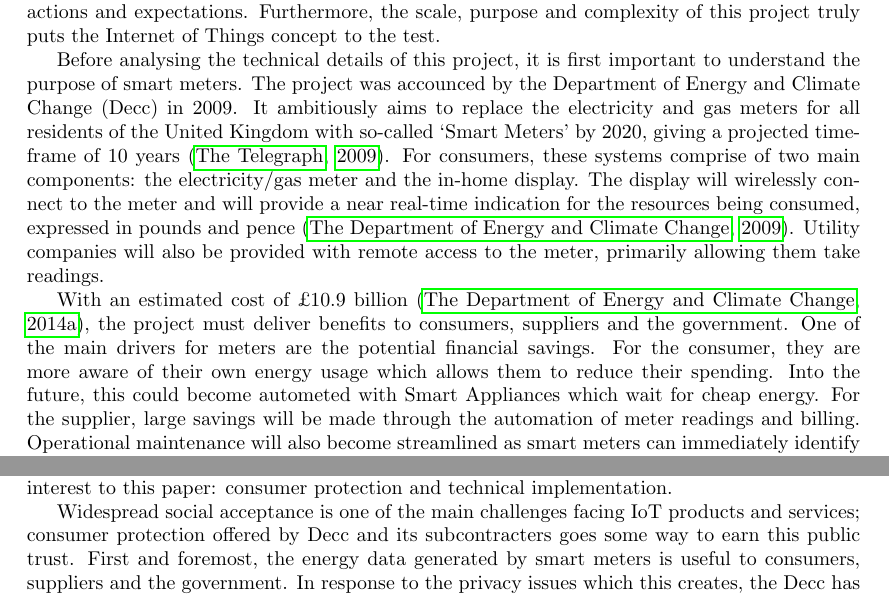
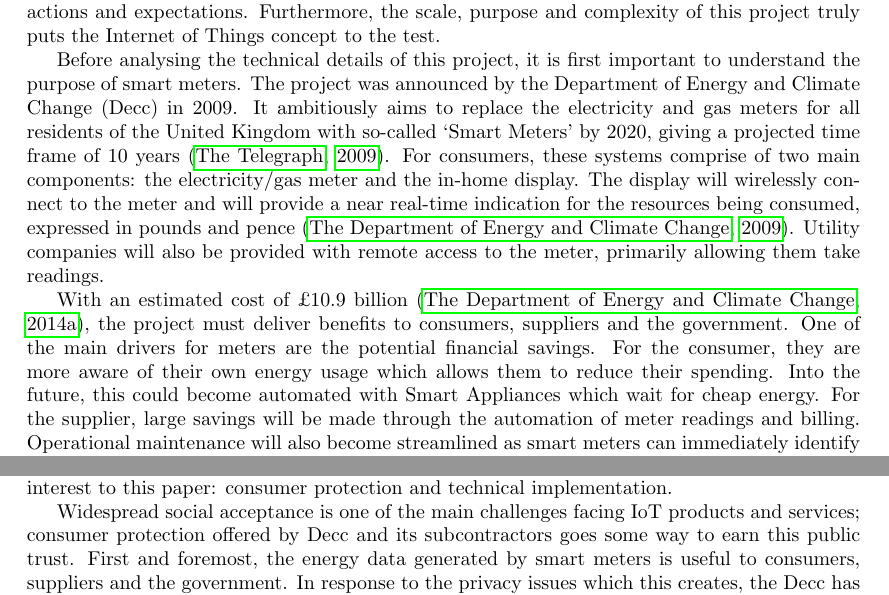
Before and after one commit to stuartalexwhitehead/haar, a LaTeX book (src/haar.tex, which reads src/mainmatter/background.tex): two parts of pages 25 and 27 of 37, joined at a grey line, cut so that both start at the same text. Compiled offline with pdfLaTeX.

Commit message:
background: spellchecking

```diff
--- a/src/mainmatter/background.tex
+++ b/src/mainmatter/background.tex
@@ -485,14 +485,14 @@
 
       In comparison to other potential case studies, the smart meter project is important for many reasons. First of all, the transparent and objective nature of public projects does prevent an operational bias. It would be possible to evaluate case studies provided by commercial organisations; for instance, Digi provide case studies across a number of industries. This however introduces the risk of bias---it is in the business's interest to make a sale. In order to satisfy stakeholders, it is also necessary for the public project to unambiguously document discussions, actions and expectations. Furthermore, the scale, purpose and complexity of this project truly puts the Internet of Things concept to the test.
 
-      Before analysing the technical details of this project, it is first important to understand the purpose of smart meters. The project was accounced by the Department of Energy and Climate Change (Decc) in 2009. It ambitiously aims to replace the electricity and gas meters for all residents of the United Kingdom with so-called `Smart Meters' by 2020, giving a projected timeframe of 10 years \citep{SMannouncement:2009}. For consumers, these systems comprise of two main components: the electricity/gas meter and the in-home display. The display will wirelessly connect to the meter and will provide a near real-time indication for the resources being consumed, expressed in pounds and pence \citep{SMguide:2013}. Utility companies will also be provided with remote access to the meter, primarily allowing them take readings.
+      Before analysing the technical details of this project, it is first important to understand the purpose of smart meters. The project was announced by the Department of Energy and Climate Change (Decc) in 2009. It ambitiously aims to replace the electricity and gas meters for all residents of the United Kingdom with so-called `Smart Meters' by 2020, giving a projected time frame of 10 years \citep{SMannouncement:2009}. For consumers, these systems comprise of two main components: the electricity/gas meter and the in-home display. The display will wirelessly connect to the meter and will provide a near real-time indication for the resources being consumed, expressed in pounds and pence \citep{SMguide:2013}. Utility companies will also be provided with remote access to the meter, primarily allowing them take readings.
 
-      With an estimated cost of £10.9 billion \citep{SMthirdreport:2014}, the project must deliver benefits to consumers, suppliers and the government. One of the main drivers for meters are the potential financial savings. For the consumer, they are more aware of their own energy usage which allows them to reduce their spending. Into the future, this could become autometed with Smart Appliances which wait for cheap energy. For the supplier, large savings will be made through the automation of meter readings and billing. Operational maintenance will also become streamlined as smart meters can immediately identify faults. For the government, efficiency savings will reduce the national environmental impact and will help the United Kingdom meet climate change targets \citep{SMUK:2012}. The total projected savings from the combination of these points is £17.1 billion, resulting in a net benefit to the British economy of at least £6 billion \citep{SMthirdreport:2014}.
+      With an estimated cost of £10.9 billion \citep{SMthirdreport:2014}, the project must deliver benefits to consumers, suppliers and the government. One of the main drivers for meters are the potential financial savings. For the consumer, they are more aware of their own energy usage which allows them to reduce their spending. Into the future, this could become automated with Smart Appliances which wait for cheap energy. For the supplier, large savings will be made through the automation of meter readings and billing. Operational maintenance will also become streamlined as smart meters can immediately identify faults. For the government, efficiency savings will reduce the national environmental impact and will help the United Kingdom meet climate change targets \citep{SMUK:2012}. The total projected savings from the combination of these points is £17.1 billion, resulting in a net benefit to the British economy of at least £6 billion \citep{SMthirdreport:2014}.
 
     \subsection{Governance}
       Effective governance and organisation is imperative for the success of the smart meter roll-out in the United Kingdom. Governance was discussed, in board terms, as part of Section \ref{economic-societal-challenges} and found three main areas which may require governing: device addressability, information security and ethical \& legal accountability. Similar issues face the British government. The Department for Energy and Climate Change have been responsible for managing the smart meter programme since April 2012 and delegates governing roles to various actors in the project. Some of the main actors include the Office of Gas and Electricity Markets (Ofgem), the purpose-built Data and Communications Company (DCC) as well as various subcontractors and licensees. These bodies govern the smart meter project roll-out across many areas, including two which are of special interest to this paper: consumer protection and technical implementation.
 
-      Widespread social acceptance is one of the main challenges facing IoT products and services; consumer protection offered by Decc and its subcontracters goes some way to earn this public trust. First and foremost, the energy data generated by smart meters is useful to consumers, suppliers and the government. In response to the privacy issues which this creates, the Decc has developed the Data Access and Privacy Framework (DAPF). \citet{DataAccess:2015} notes that this governing framework serves three main purposes:
+      Widespread social acceptance is one of the main challenges facing IoT products and services; consumer protection offered by Decc and its subcontractors goes some way to earn this public trust. First and foremost, the energy data generated by smart meters is useful to consumers, suppliers and the government. In response to the privacy issues which this creates, the Decc has developed the Data Access and Privacy Framework (DAPF). \citet{DataAccess:2015} notes that this governing framework serves three main purposes:
 
       \begin{itemize}
         \item{Protect consumers’ interests, including by addressing concerns that consumers may have about privacy;}
```
Also changed, not shown: src/mainmatter/background.tex (2 more changed lines), 1 other file.
